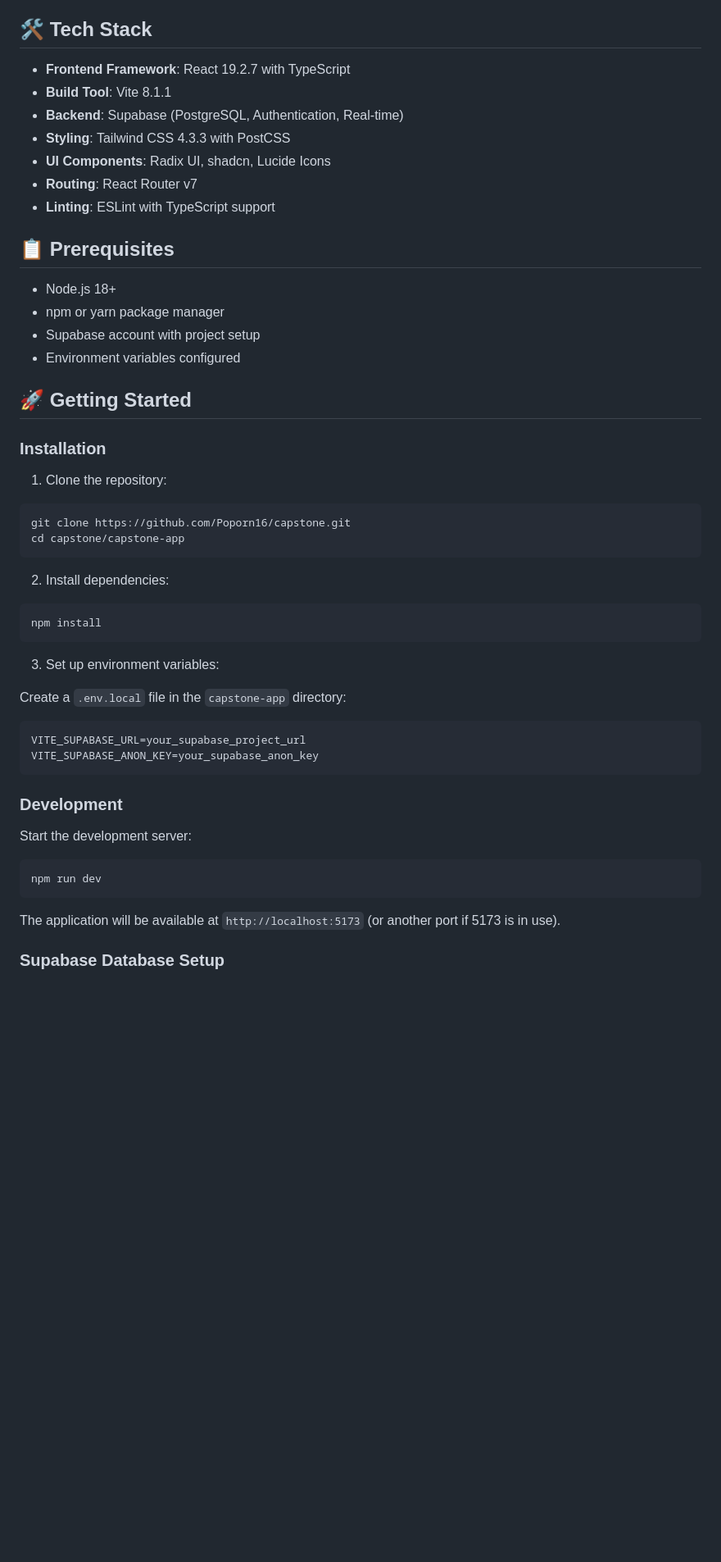
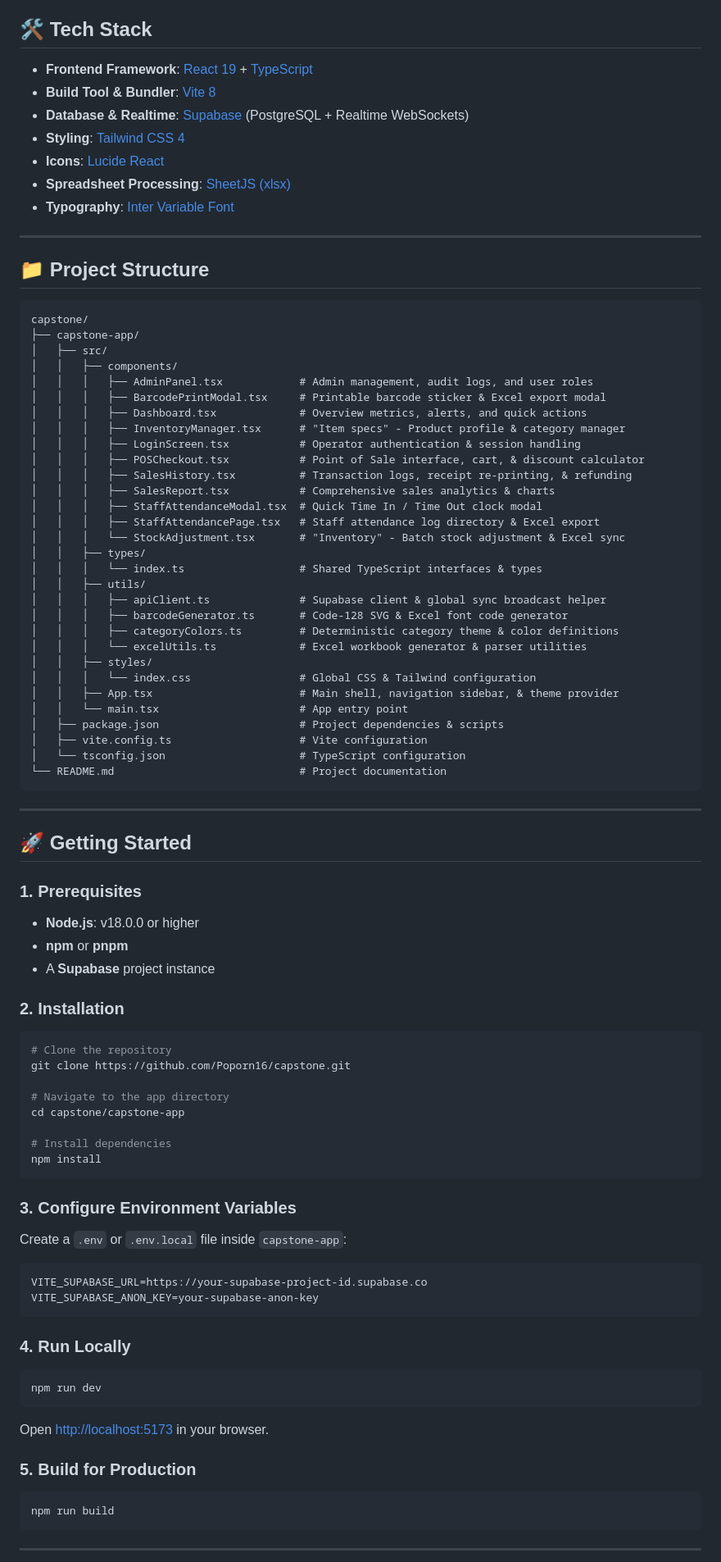
Before and after one commit to Poporn16/capstone, a Markdown page: capstone-app/README.md, the part around one of its changes. Shown at 82% size. Rendered like a GitHub page; blank space fills up the shorter version.

Commit message:
docs: update README with full POS, barcode printing, attendance, and batch features

````diff
--- a/capstone-app/README.md
+++ b/capstone-app/README.md
@@ -38,52 +48,89 @@ A modern, full-featured Point of Sale (POS) and inventory management system buil
 
 ## 🛠️ Tech Stack
 
-- **Frontend Framework**: React 19.2.7 with TypeScript
-- **Build Tool**: Vite 8.1.1
-- **Backend**: Supabase (PostgreSQL, Authentication, Real-time)
-- **Styling**: Tailwind CSS 4.3.3 with PostCSS
-- **UI Components**: Radix UI, shadcn, Lucide Icons
-- **Routing**: React Router v7
-- **Linting**: ESLint with TypeScript support
+- **Frontend Framework**: [React 19](https://react.dev/) + [TypeScript](https://www.typescriptlang.org/)
+- **Build Tool & Bundler**: [Vite 8](https://vitejs.dev/)
+- **Database & Realtime**: [Supabase](https://supabase.com/) (PostgreSQL + Realtime WebSockets)
+- **Styling**: [Tailwind CSS 4](https://tailwindcss.com/)
+- **Icons**: [Lucide React](https://lucide.dev/)
+- **Spreadsheet Processing**: [SheetJS (xlsx)](https://sheetjs.com/)
+- **Typography**: [Inter Variable Font](https://fontsource.org/fonts/inter)
 
-## 📋 Prerequisites
+---
 
-- Node.js 18+
-- npm or yarn package manager
-- Supabase account with project setup
-- Environment variables configured
+## 📁 Project Structure
+
+```text
+capstone/
+├── capstone-app/
+│   ├── src/
+│   │   ├── components/
+│   │   │   ├── AdminPanel.tsx            # Admin management, audit logs, and user roles
+│   │   │   ├── BarcodePrintModal.tsx     # Printable barcode sticker & Excel export modal
+│   │   │   ├── Dashboard.tsx             # Overview metrics, alerts, and quick actions
+│   │   │   ├── InventoryManager.tsx      # "Item specs" - Product profile & category manager
+│   │   │   ├── LoginScreen.tsx           # Operator authentication & session handling
+│   │   │   ├── POSCheckout.tsx           # Point of Sale interface, cart, & discount calculator
+│   │   │   ├── SalesHistory.tsx          # Transaction logs, receipt re-printing, & refunding
+│   │   │   ├── SalesReport.tsx           # Comprehensive sales analytics & charts
+│   │   │   ├── StaffAttendanceModal.tsx  # Quick Time In / Time Out clock modal
+│   │   │   ├── StaffAttendancePage.tsx   # Staff attendance log directory & Excel export
+│   │   │   └── StockAdjustment.tsx       # "Inventory" - Batch stock adjustment & Excel sync
+│   │   ├── types/
+│   │   │   └── index.ts                  # Shared TypeScript interfaces & types
+│   │   ├── utils/
+│   │   │   ├── apiClient.ts              # Supabase client & global sync broadcast helper
+│   │   │   ├── barcodeGenerator.ts       # Code-128 SVG & Excel font code generator
+│   │   │   ├── categoryColors.ts         # Deterministic category theme & color definitions
+│   │   │   └── excelUtils.ts             # Excel workbook generator & parser utilities
+│   │   ├── styles/
+│   │   │   └── index.css                 # Global CSS & Tailwind configuration
+│   │   ├── App.tsx                       # Main shell, navigation sidebar, & theme provider
+│   │   └── main.tsx                      # App entry point
+│   ├── package.json                      # Project dependencies & scripts
+│   ├── vite.config.ts                    # Vite configuration
+│   └── tsconfig.json                     # TypeScript configuration
+└── README.md                             # Project documentation
+```
+
+---
 
 ## 🚀 Getting Started
 
-### Installation
+### 1. Prerequisites
+- **Node.js**: v18.0.0 or higher
+- **npm** or **pnpm**
+- A **Supabase** project instance
 
-1. Clone the repository:
+### 2. Installation
 ```bash
+# Clone the repository
 git clone https://github.com/Poporn16/capstone.git
+
+# Navigate to the app directory
 cd capstone/capstone-app
-```
 
-2. Install dependencies:
-```bash
+# Install dependencies
 npm install
 ```
 
-3. Set up environment variables:
-
-Create a `.env.local` file in the `capstone-app` directory:
-```
-VITE_SUPABASE_URL=your_supabase_project_url
-VITE_SUPABASE_ANON_KEY=your_supabase_anon_key
+### 3. Configure Environment Variables
+Create a `.env` or `.env.local` file inside `capstone-app`:
+```env
+VITE_SUPABASE_URL=https://your-supabase-project-id.supabase.co
+VITE_SUPABASE_ANON_KEY=your-supabase-anon-key
 ```
 
-### Development
-
-Start the development server:
+### 4. Run Locally
 ```bash
 npm run dev
 ```
+Open [http://localhost:5173](http://localhost:5173) in your browser.
 
-The application will be available at `http://localhost:5173` (or another port if 5173 is in use).
+### 5. Build for Production
+```bash
+npm run build
+```
 
-### Supabase Database Setup
+---
 
````
Also changed, not shown: other parts of capstone-app/README.md (+119 -297 lines), 1 other file.
